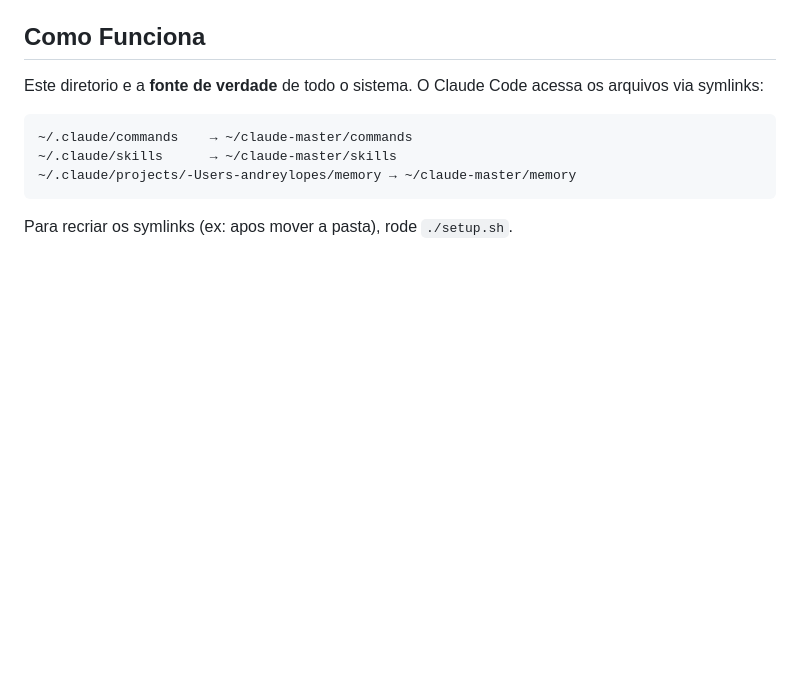
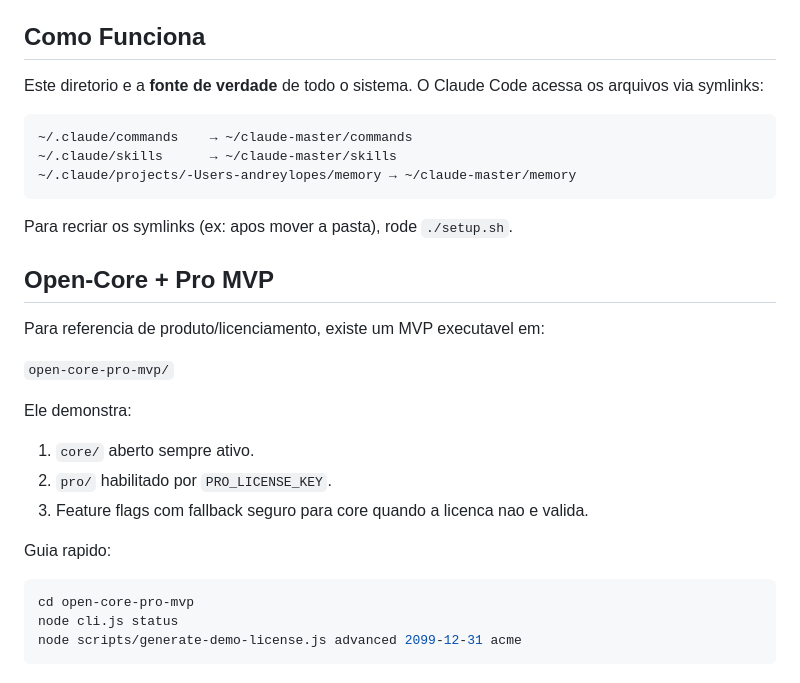
Before and after one commit to andreyloppes/aios-master, a Markdown page: README.md, the part around the change. GitHub-like rendering; blank space fills up the shorter version.

````diff
--- a/README.md
+++ b/README.md
@@ -144,3 +144,23 @@ Este diretorio e a **fonte de verdade** de todo o sistema. O Claude Code acessa
 ```
 
 Para recriar os symlinks (ex: apos mover a pasta), rode `./setup.sh`.
+
+## Open-Core + Pro MVP
+
+Para referencia de produto/licenciamento, existe um MVP executavel em:
+
+`open-core-pro-mvp/`
+
+Ele demonstra:
+
+1. `core/` aberto sempre ativo.
+2. `pro/` habilitado por `PRO_LICENSE_KEY`.
+3. Feature flags com fallback seguro para core quando a licenca nao e valida.
+
+Guia rapido:
+
+```bash
+cd open-core-pro-mvp
+node cli.js status
+node scripts/generate-demo-license.js advanced 2099-12-31 acme
+```
````
